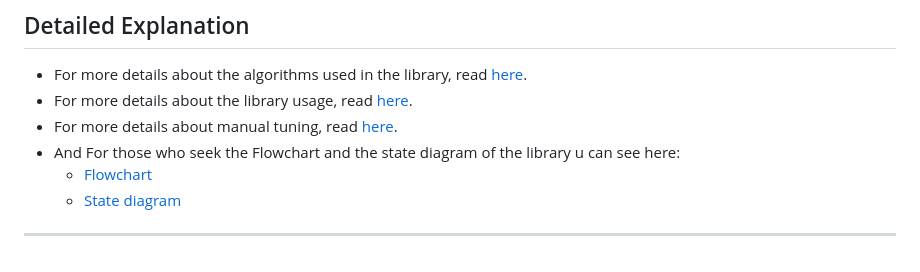
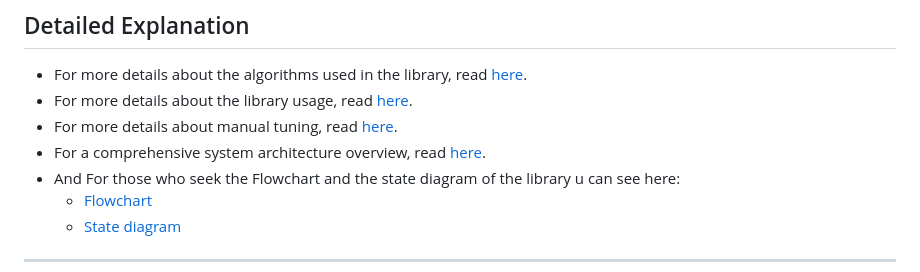
Before and after one commit to lily-osp/AutoTunePID, a Markdown page: README.md, the part around the change. GitHub-like rendering.

Commit message:
docs: update README with system architecture documentation link
📝 README Update:
- Added reference to new system_architecture.md documentation
- Placed in logical order within documentation section
- Maintains consistent formatting with other doc links

🔗 Documentation Links Now Include:
- usage.md - Library usage guide
- manual.md - Manual PID tuning guide
- system_architecture.md - Internal architecture overview
- flowchart.mermaid & state-diagram.mermaid - Visual diagrams

```diff
--- a/README.md
+++ b/README.md
@@ -335,6 +335,7 @@ void loop() {
 - For more details about the algorithms used in the library, read [here](docs/explanation.md).
 - For more details about the library usage, read [here](docs/usage.md).
 - For more details about manual tuning, read [here](docs/manual.md).
+- For a comprehensive system architecture overview, read [here](docs/system_architecture.md).
 - And For those who seek the Flowchart and the state diagram of the library u can see here:
   - [Flowchart](docs/flowchart.mermaid)
   - [State diagram](docs/state-diagram.mermaid)
```
